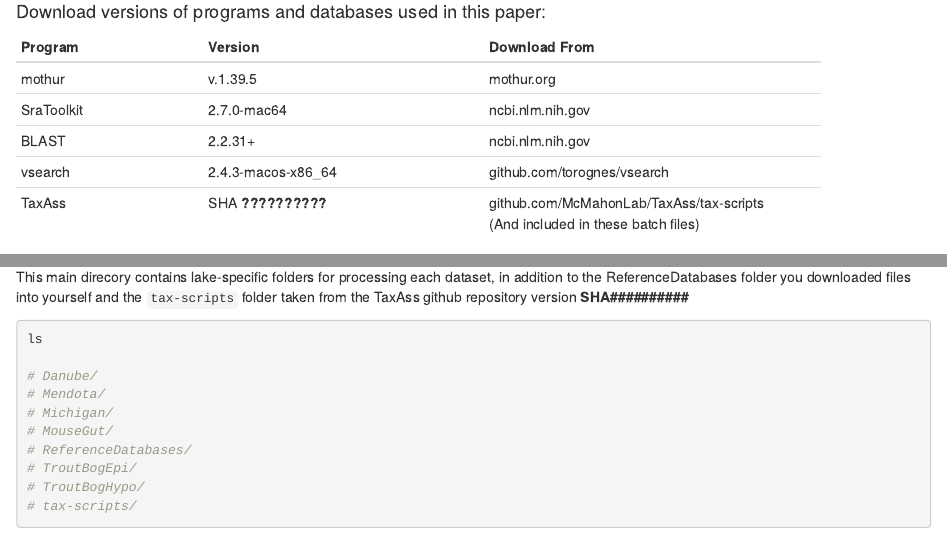
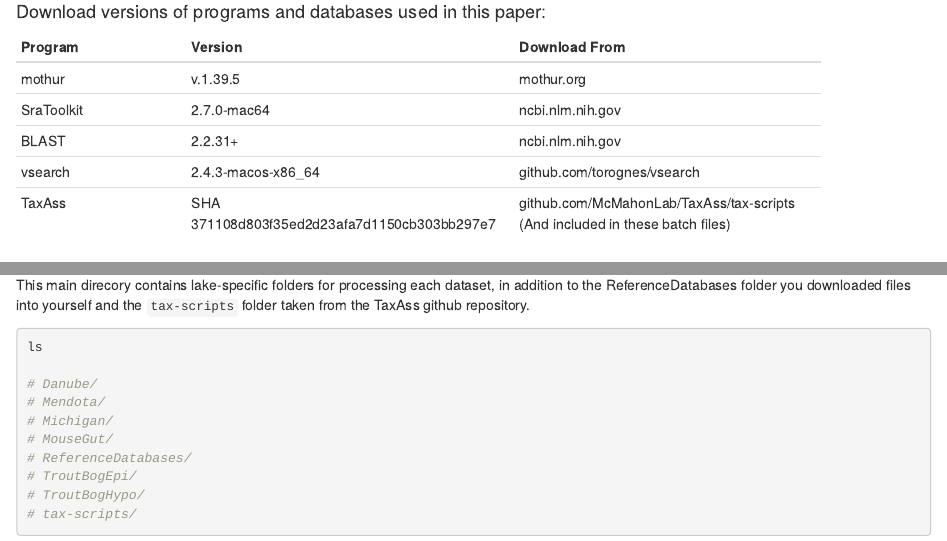
Before and after one commit to McMahonLab/TaxAss, an R Markdown document (figure-scripts/README-TaxAss-BatchFiles.Rmd): the page in a window 1100 px wide, from 180 px down, and a second part further down, joined at a grey line. The pictures show the output file figure-scripts/README-TaxAss-BatchFiles.html that the author committed with the source, opened offline.

Commit message:
added repo SHA to batch files readme.

````diff
--- a/figure-scripts/README-TaxAss-BatchFiles.Rmd
+++ b/figure-scripts/README-TaxAss-BatchFiles.Rmd
@@ -18,7 +18,7 @@
 SraToolkit    | 2.7.0-mac64         | ncbi.nlm.nih.gov
 BLAST         | 2.2.31+             | ncbi.nlm.nih.gov
 vsearch       | 2.4.3-macos-x86_64  | github.com/torognes/vsearch
-TaxAss        | SHA **??????????**  | github.com/McMahonLab/TaxAss/tax-scripts <br> (And included in these batch files)
+TaxAss        | SHA 371108d803f35ed2d23afa7d1150cb303bb297e7  | github.com/McMahonLab/TaxAss/tax-scripts <br> (And included in these batch files)
 
 Database      | Version | File Name          | Download From
 --------------|---------|--------------------|-------------------------
@@ -57,7 +57,7 @@
 #### Navegate into the main TaxAss-BatchFiles folder within the terminal.
 These notes assume starting in that folder as the present working directory at the beginning of each of the following "Process ..." steps.
 
-This main direcory contains lake-specific folders for processing each dataset, in addition to the ReferenceDatabases folder you downloaded files into yourself and the `tax-scripts` folder taken from the TaxAss github repository version **SHA##########**
+This main direcory contains lake-specific folders for processing each dataset, in addition to the ReferenceDatabases folder you downloaded files into yourself and the `tax-scripts` folder taken from the TaxAss github repository.
 ```{bash, eval= F}
 ls
 
````
Also changed, not shown: figure-scripts/README-TaxAss-BatchFiles.html.
